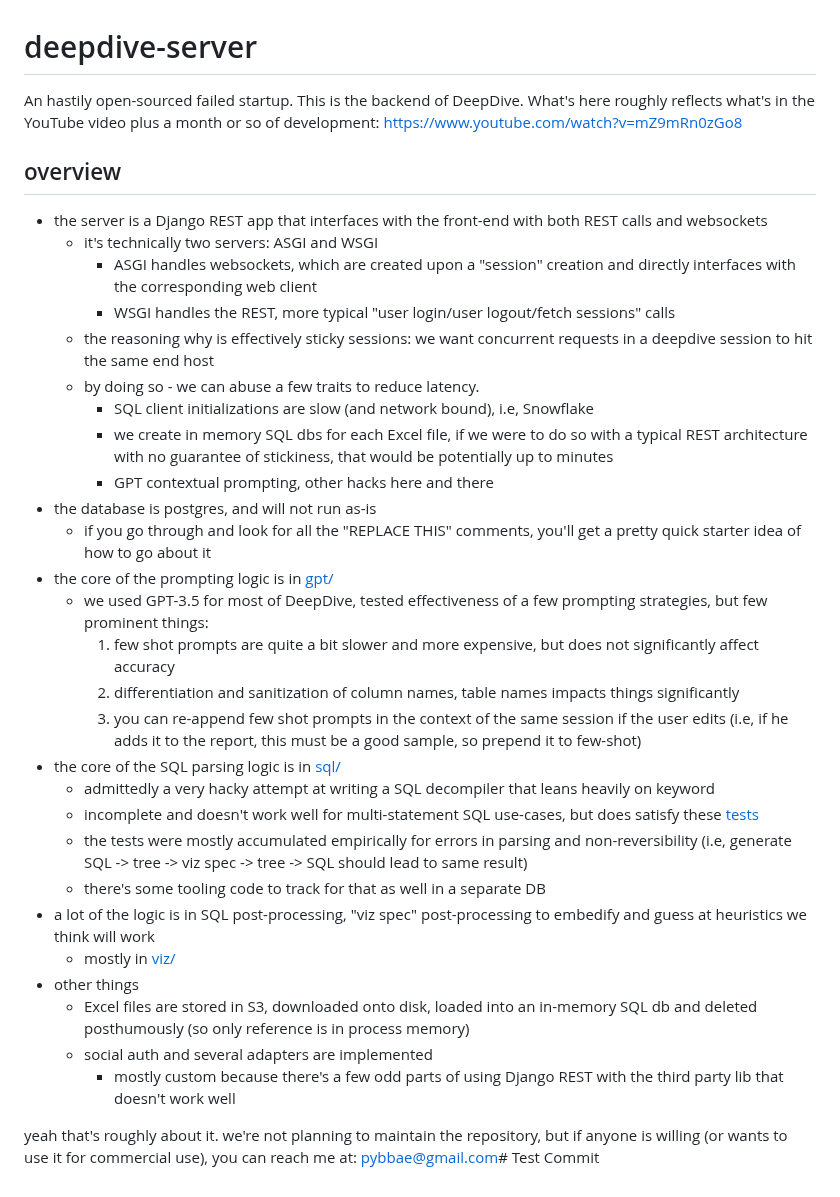
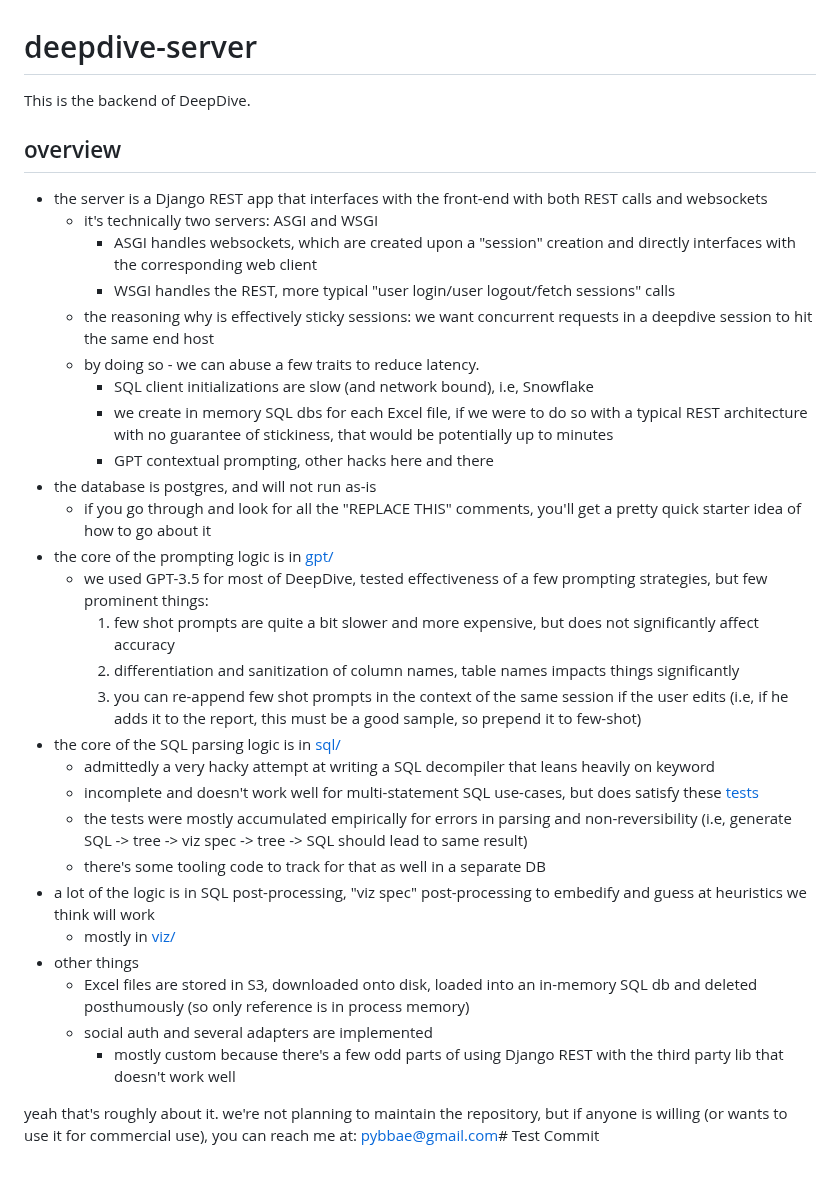
Before and after one commit to baeddavid/deepdive-server, a Markdown page: README.md, the part around the change. Rendered like a GitHub page.

```diff
--- a/README.md
+++ b/README.md
@@ -1,38 +1,36 @@
 # deepdive-server
 
-An hastily open-sourced failed startup. This is the backend of DeepDive.
-What's here roughly reflects what's in the YouTube video plus a month or so of development: https://www.youtube.com/watch?v=mZ9mRn0zGo8
+This is the backend of DeepDive.
 
 ## overview
 
-* the server is a Django REST app that interfaces with the front-end with both REST calls and websockets
-  * it's technically two servers: ASGI and WSGI
-    * ASGI handles websockets, which are created upon a "session" creation and directly interfaces with the corresponding web client
-    * WSGI handles the REST, more typical "user login/user logout/fetch sessions" calls
-  * the reasoning why is effectively sticky sessions: we want concurrent requests in a deepdive session to hit the same end host
-  * by doing so - we can abuse a few traits to reduce latency.
-    * SQL client initializations are slow (and network bound), i.e, Snowflake
-    * we create in memory SQL dbs for each Excel file, if we were to do so with a typical REST architecture with no guarantee of stickiness, that would be potentially up to minutes
-    * GPT contextual prompting, other hacks here and there
-* the database is postgres, and will not run as-is
-  * if you go through and look for all the "REPLACE THIS" comments, you'll get a pretty quick starter idea of how to go about it
-* the core of the prompting logic is in [gpt/](https://github.com/bkdevs/deepdive-server/tree/main/deepdive/gpt)
-  * we used GPT-3.5 for most of DeepDive, tested effectiveness of a few prompting strategies, but few prominent things:
-    1. few shot prompts are quite a bit slower and more expensive, but does not significantly affect accuracy
-    2. differentiation and sanitization of column names, table names impacts things significantly
-    3. you can re-append few shot prompts in the context of the same session if the user edits (i.e, if he adds it to the report, this must be a good sample, so prepend it to few-shot)
-* the core of the SQL parsing logic is in [sql/](https://github.com/bkdevs/deepdive-server/tree/main/deepdive/sql)
-  * admittedly a very hacky attempt at writing a SQL decompiler that leans heavily on keyword
-  * incomplete and doesn't work well for multi-statement SQL use-cases, but does satisfy these [tests](https://github.com/bkdevs/deepdive-server/tree/main/deepdive/test/sql)
-  * the tests were mostly accumulated empirically for errors in parsing and non-reversibility (i.e, generate SQL -> tree -> viz spec -> tree -> SQL should lead to same result)
-  * there's some tooling code to track for that as well in a separate DB
-* a lot of the logic is in SQL post-processing, "viz spec" post-processing to embedify and guess at heuristics we think will work
-  * mostly in [viz/](https://github.com/bkdevs/deepdive-server/tree/main/deepdive/viz)
-* other things
-  * Excel files are stored in S3, downloaded onto disk, loaded into an in-memory SQL db and deleted posthumously (so only reference is in process memory)
-  * social auth and several adapters are implemented
-    * mostly custom because there's a few odd parts of using Django REST with the third party lib that doesn't work well
-
+-   the server is a Django REST app that interfaces with the front-end with both REST calls and websockets
+    -   it's technically two servers: ASGI and WSGI
+        -   ASGI handles websockets, which are created upon a "session" creation and directly interfaces with the corresponding web client
+        -   WSGI handles the REST, more typical "user login/user logout/fetch sessions" calls
+    -   the reasoning why is effectively sticky sessions: we want concurrent requests in a deepdive session to hit the same end host
+    -   by doing so - we can abuse a few traits to reduce latency.
+        -   SQL client initializations are slow (and network bound), i.e, Snowflake
+        -   we create in memory SQL dbs for each Excel file, if we were to do so with a typical REST architecture with no guarantee of stickiness, that would be potentially up to minutes
+        -   GPT contextual prompting, other hacks here and there
+-   the database is postgres, and will not run as-is
+    -   if you go through and look for all the "REPLACE THIS" comments, you'll get a pretty quick starter idea of how to go about it
+-   the core of the prompting logic is in [gpt/](https://github.com/bkdevs/deepdive-server/tree/main/deepdive/gpt)
+    -   we used GPT-3.5 for most of DeepDive, tested effectiveness of a few prompting strategies, but few prominent things:
+        1. few shot prompts are quite a bit slower and more expensive, but does not significantly affect accuracy
+        2. differentiation and sanitization of column names, table names impacts things significantly
+        3. you can re-append few shot prompts in the context of the same session if the user edits (i.e, if he adds it to the report, this must be a good sample, so prepend it to few-shot)
+-   the core of the SQL parsing logic is in [sql/](https://github.com/bkdevs/deepdive-server/tree/main/deepdive/sql)
+    -   admittedly a very hacky attempt at writing a SQL decompiler that leans heavily on keyword
+    -   incomplete and doesn't work well for multi-statement SQL use-cases, but does satisfy these [tests](https://github.com/bkdevs/deepdive-server/tree/main/deepdive/test/sql)
+    -   the tests were mostly accumulated empirically for errors in parsing and non-reversibility (i.e, generate SQL -> tree -> viz spec -> tree -> SQL should lead to same result)
+    -   there's some tooling code to track for that as well in a separate DB
+-   a lot of the logic is in SQL post-processing, "viz spec" post-processing to embedify and guess at heuristics we think will work
+    -   mostly in [viz/](https://github.com/bkdevs/deepdive-server/tree/main/deepdive/viz)
+-   other things
+    -   Excel files are stored in S3, downloaded onto disk, loaded into an in-memory SQL db and deleted posthumously (so only reference is in process memory)
+    -   social auth and several adapters are implemented
+        -   mostly custom because there's a few odd parts of using Django REST with the third party lib that doesn't work well
 
 yeah that's roughly about it.
 we're not planning to maintain the repository, but if anyone is willing (or wants to use it for commercial use), you can reach me at: pybbae@gmail.com# Test Commit
```
